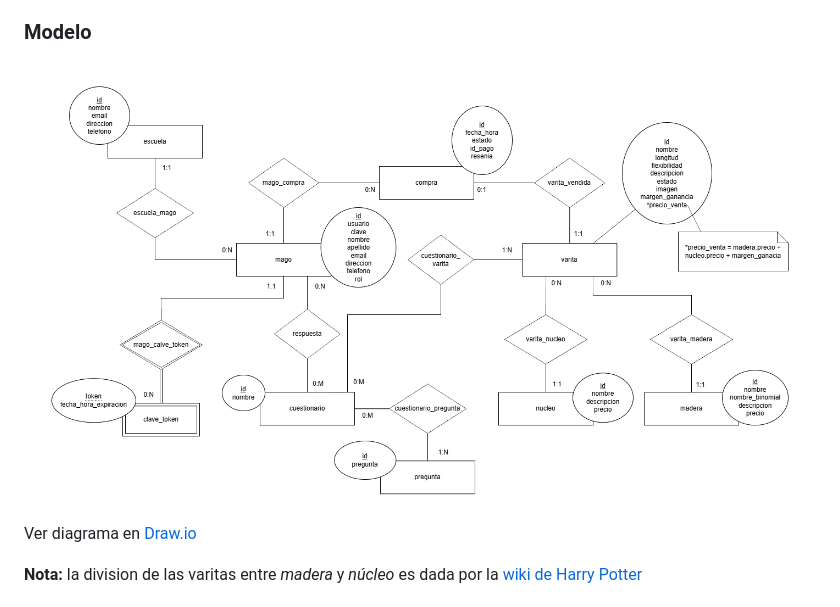
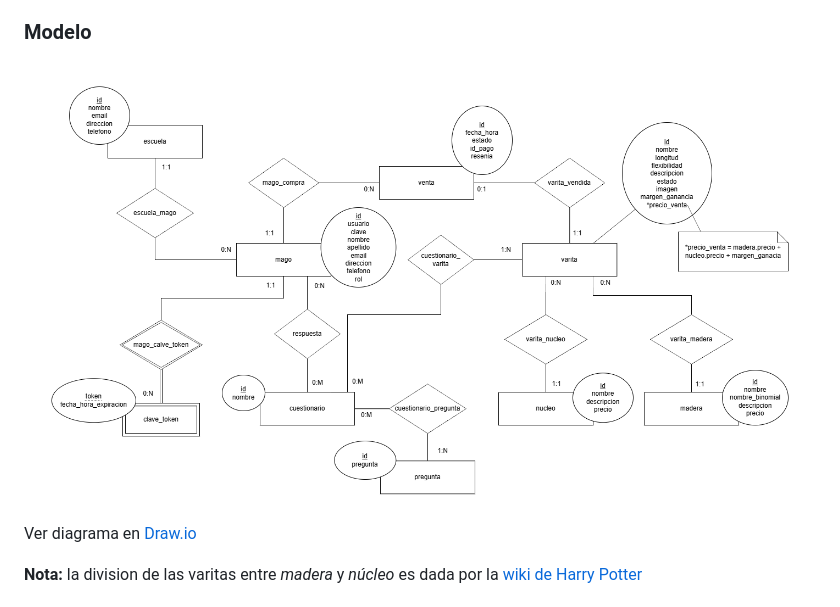
Before and after one commit to utnfrrodsw/tp, a Markdown page: proposal.md, the part around the change. Drawn GitHub-style; pictures changed too: DER-v3.png (added), DER.png (deleted).

Commit message:
Cambiado "compra" por "venta" en DER

```diff
--- a/proposal.md
+++ b/proposal.md
@@ -18,7 +18,7 @@
 
 
 ### Modelo
-![Diagrama DER](./DER.png)
+![Diagrama DER](./DER-v3.png)
 Ver diagrama en [Draw.io](https://drive.google.com/file/d/1aHBuIdu2SuQJKwL8StDEmREH56euT88r/view?usp=sharing)
 
 **Nota:** la division de las varitas entre *madera* y *núcleo* es dada por la [wiki de Harry Potter](https://harrypotter.fandom.com/es/wiki/Varita)
```
